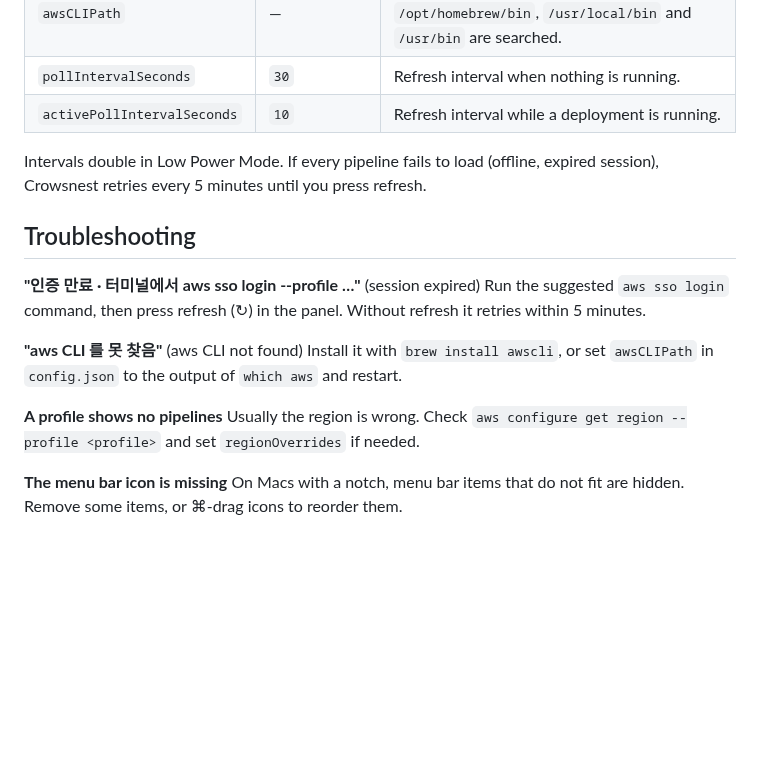
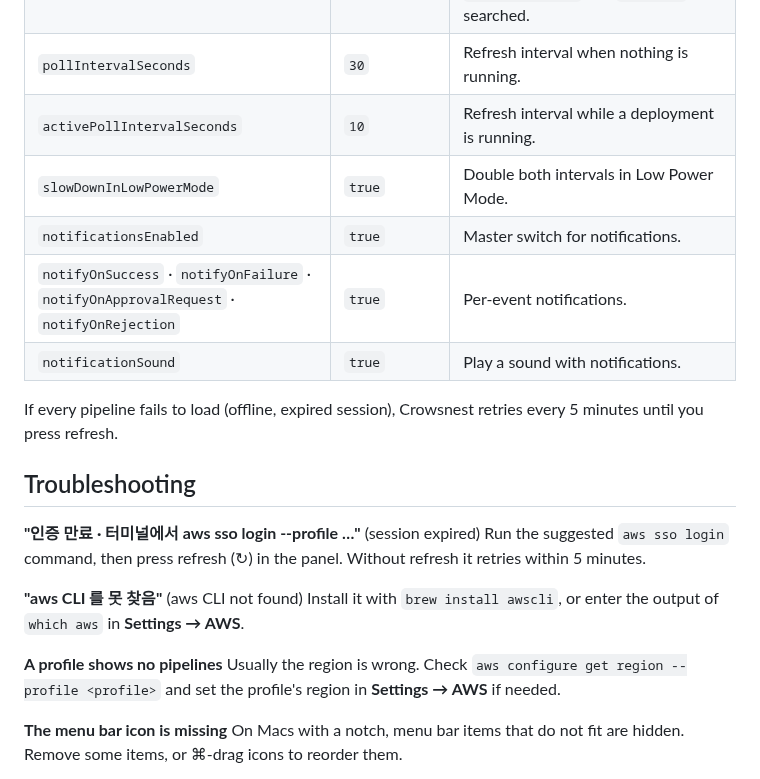
Before and after one commit to ldhbenecia/crowsnest, a Markdown page: README.md, the part around one of its changes. Rendered like a GitHub page; blank space fills up the shorter version.

```diff
--- a/README.md
+++ b/README.md
@@ -93,8 +102,12 @@ Notifications can be turned off from the `···` menu in the panel header (**
 | `awsCLIPath` | — | Path to the `aws` executable. When empty, `/opt/homebrew/bin`, `/usr/local/bin` and `/usr/bin` are searched. |
 | `pollIntervalSeconds` | `30` | Refresh interval when nothing is running. |
 | `activePollIntervalSeconds` | `10` | Refresh interval while a deployment is running. |
+| `slowDownInLowPowerMode` | `true` | Double both intervals in Low Power Mode. |
+| `notificationsEnabled` | `true` | Master switch for notifications. |
+| `notifyOnSuccess` · `notifyOnFailure` · `notifyOnApprovalRequest` · `notifyOnRejection` | `true` | Per-event notifications. |
+| `notificationSound` | `true` | Play a sound with notifications. |
 
-Intervals double in Low Power Mode. If every pipeline fails to load (offline, expired session), Crowsnest retries every 5 minutes until you press refresh.
+If every pipeline fails to load (offline, expired session), Crowsnest retries every 5 minutes until you press refresh.
 
 ## Troubleshooting
 
@@ -102,10 +115,10 @@ Intervals double in Low Power Mode. If every pipeline fails to load (offline, ex
 Run the suggested `aws sso login` command, then press refresh (↻) in the panel. Without refresh it retries within 5 minutes.
 
 **"aws CLI 를 못 찾음"** (aws CLI not found)
-Install it with `brew install awscli`, or set `awsCLIPath` in `config.json` to the output of `which aws` and restart.
+Install it with `brew install awscli`, or enter the output of `which aws` in **Settings → AWS**.
 
 **A profile shows no pipelines**
-Usually the region is wrong. Check `aws configure get region --profile <profile>` and set `regionOverrides` if needed.
+Usually the region is wrong. Check `aws configure get region --profile <profile>` and set the profile's region in **Settings → AWS** if needed.
 
 **The menu bar icon is missing**
 On Macs with a notch, menu bar items that do not fit are hidden. Remove some items, or ⌘-drag icons to reorder them.
```
Also changed, not shown: other parts of README.md (+15 -6 lines), SECURITY.md (+1 -1 lines), docs/images/panel-dark.png, docs/images/panel-light.png, docs/images/settings-aws.png (added), docs/images/settings-general.png (added), docs/images/settings-notifications.png (added).
